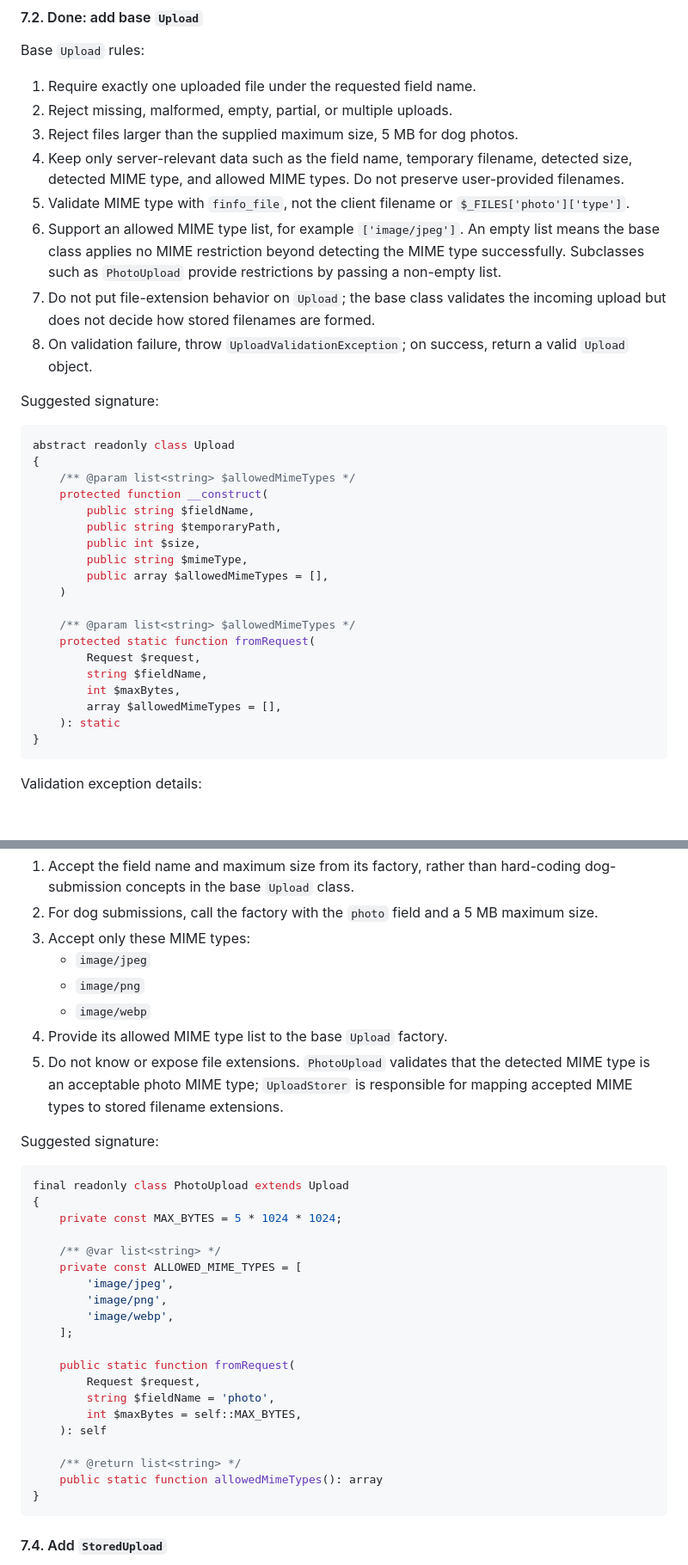
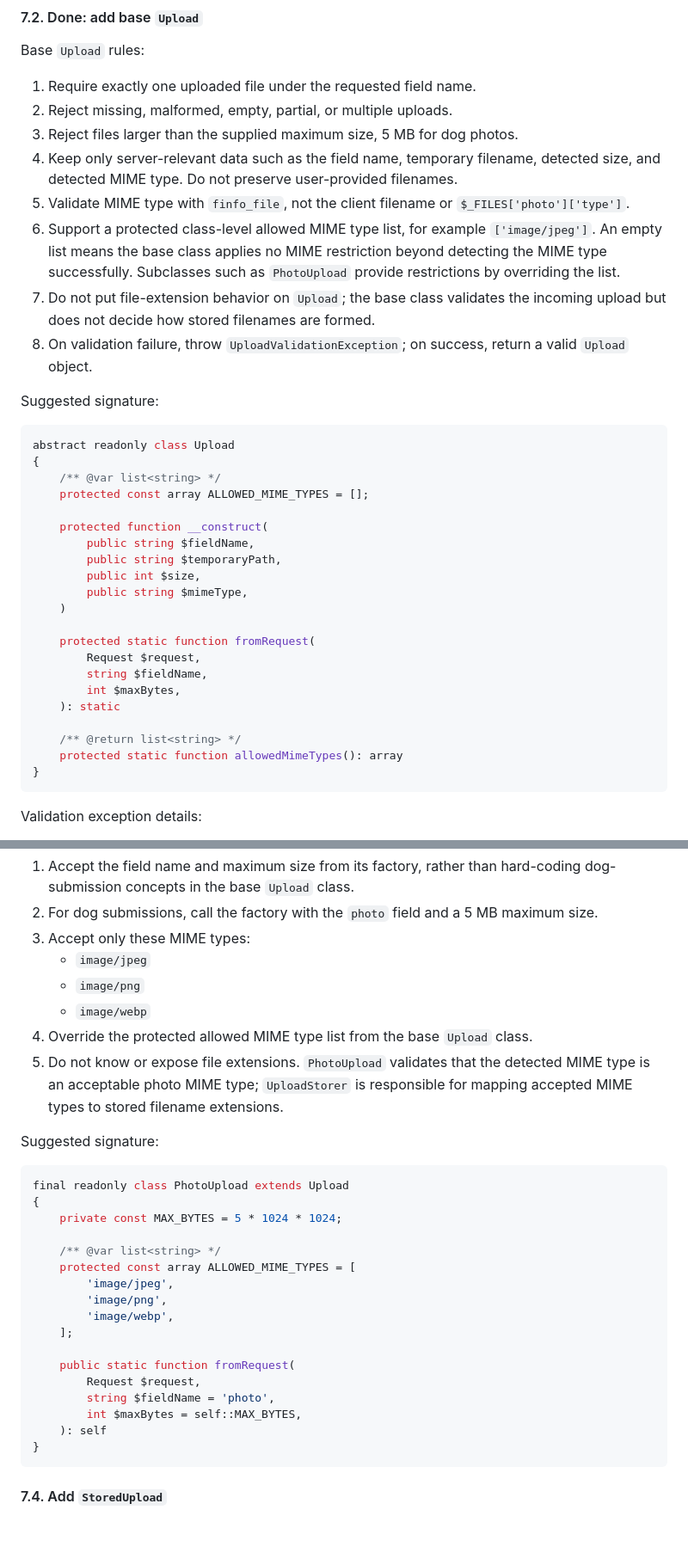
Before and after one commit to tetrahemihexahedron/abqDog, a Markdown page: notes/AI_plans/backend_submission.md, 2 parts joined by grey strips. Shown at 86% size. GitHub-like rendering; blank space fills up the shorter version.

Commit message:
Update plan

````diff
--- a/notes/AI_plans/backend_submission.md
+++ b/notes/AI_plans/backend_submission.md
@@ -343,9 +343,9 @@ Base `Upload` rules:
 1. Require exactly one uploaded file under the requested field name.
 2. Reject missing, malformed, empty, partial, or multiple uploads.
 3. Reject files larger than the supplied maximum size, 5 MB for dog photos.
-4. Keep only server-relevant data such as the field name, temporary filename, detected size, detected MIME type, and allowed MIME types. Do not preserve user-provided filenames.
+4. Keep only server-relevant data such as the field name, temporary filename, detected size, and detected MIME type. Do not preserve user-provided filenames.
 5. Validate MIME type with `finfo_file`, not the client filename or `$_FILES['photo']['type']`.
-6. Support an allowed MIME type list, for example `['image/jpeg']`. An empty list means the base class applies no MIME restriction beyond detecting the MIME type successfully. Subclasses such as `PhotoUpload` provide restrictions by passing a non-empty list.
+6. Support a protected class-level allowed MIME type list, for example `['image/jpeg']`. An empty list means the base class applies no MIME restriction beyond detecting the MIME type successfully. Subclasses such as `PhotoUpload` provide restrictions by overriding the list.
 7. Do not put file-extension behavior on `Upload`; the base class validates the incoming upload but does not decide how stored filenames are formed.
 8. On validation failure, throw `UploadValidationException`; on success, return a valid `Upload` object.
 
@@ -354,22 +354,24 @@ Suggested signature:
 ```php
 abstract readonly class Upload
 {
-    /** @param list<string> $allowedMimeTypes */
+    /** @var list<string> */
+    protected const array ALLOWED_MIME_TYPES = [];
+
     protected function __construct(
         public string $fieldName,
         public string $temporaryPath,
         public int $size,
         public string $mimeType,
-        public array $allowedMimeTypes = [],
     )
 
-    /** @param list<string> $allowedMimeTypes */
     protected static function fromRequest(
         Request $request,
         string $fieldName,
         int $maxBytes,
-        array $allowedMimeTypes = [],
     ): static
+
+    /** @return list<string> */
+    protected static function allowedMimeTypes(): array
 }
 ```
 
@@ -391,7 +393,7 @@ Validation exception details:
    - `image/jpeg`
    - `image/png`
    - `image/webp`
-4. Provide its allowed MIME type list to the base `Upload` factory.
+4. Override the protected allowed MIME type list from the base `Upload` class.
 5. Do not know or expose file extensions. `PhotoUpload` validates that the detected MIME type is an acceptable photo MIME type; `UploadStorer` is responsible for mapping accepted MIME types to stored filename extensions.
 
 Suggested signature:
@@ -402,7 +404,7 @@ final readonly class PhotoUpload extends Upload
     private const MAX_BYTES = 5 * 1024 * 1024;
 
     /** @var list<string> */
-    private const ALLOWED_MIME_TYPES = [
+    protected const array ALLOWED_MIME_TYPES = [
         'image/jpeg',
         'image/png',
         'image/webp',
@@ -413,9 +415,6 @@ final readonly class PhotoUpload extends Upload
         string $fieldName = 'photo',
         int $maxBytes = self::MAX_BYTES,
     ): self
-
-    /** @return list<string> */
-    public static function allowedMimeTypes(): array
 }
 ```
 
````
